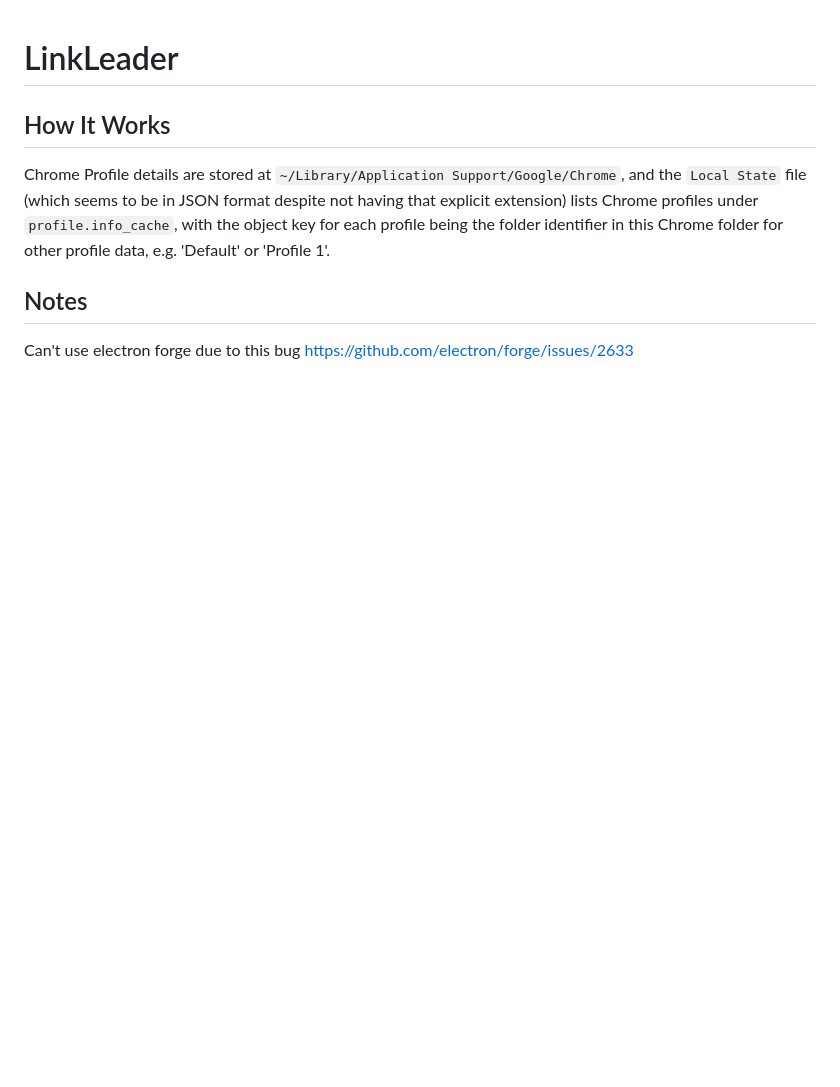
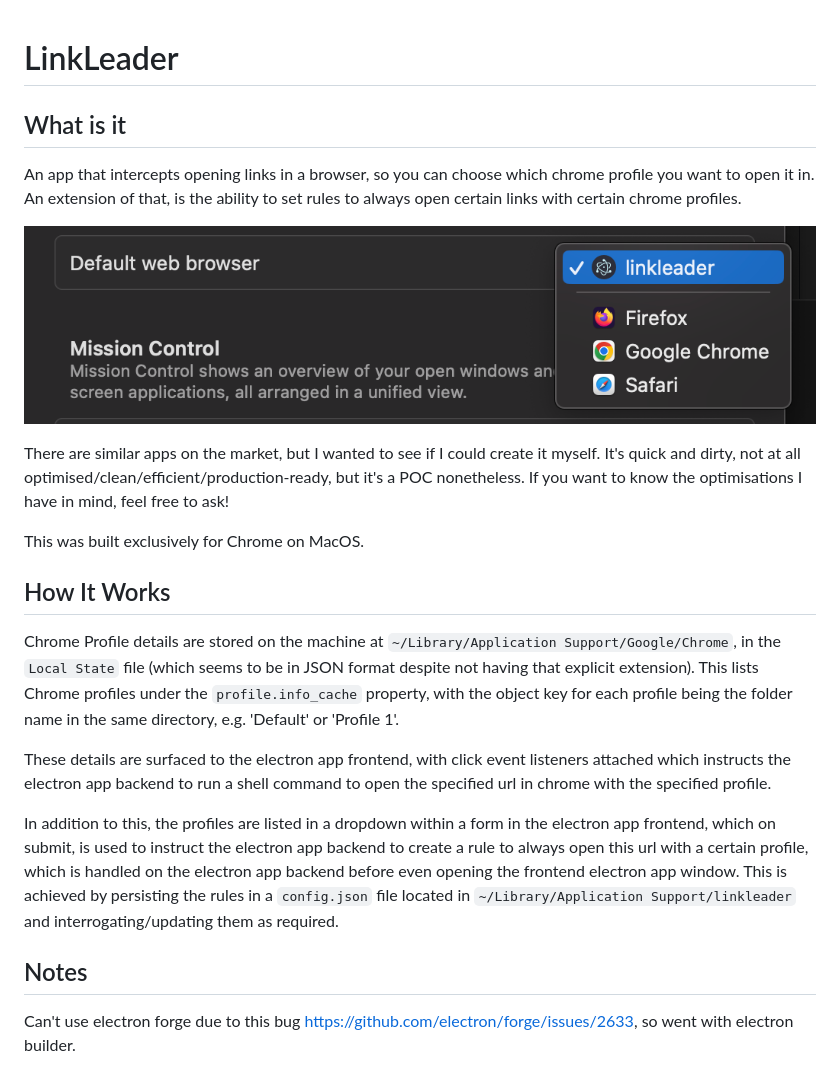
Before and after one commit to scoobster17/linkleader, a Markdown page: README.md, the part around the change. Rendered like a GitHub page; pictures changed too: default-browser.png (added); blank space fills up the shorter version.

```diff
--- a/README.md
+++ b/README.md
@@ -1,9 +1,22 @@
 # LinkLeader
+
+## What is it
+An app that intercepts opening links in a browser, so you can choose which chrome profile you want to open it in. An extension of that, is the ability to set rules to always open certain links with certain chrome profiles.
+
+![A list of default browsers in MacOS featuring the linkleader app](./default-browser.png)
+
+There are similar apps on the market, but I wanted to see if I could create it myself. It's quick and dirty, not at all optimised/clean/efficient/production-ready, but it's a POC nonetheless. If you want to know the optimisations I have in mind, feel free to ask!
+
+This was built exclusively for Chrome on MacOS.
 
 ## How It Works
 
-Chrome Profile details are stored at `~/Library/Application Support/Google/Chrome`, and the `Local State` file (which seems to be in JSON format despite not having that explicit extension) lists Chrome profiles under `profile.info_cache`, with the object key for each profile being the folder identifier in this Chrome folder for other profile data, e.g. 'Default' or 'Profile 1'.
+Chrome Profile details are stored on the machine at `~/Library/Application Support/Google/Chrome`, in the `Local State` file (which seems to be in JSON format despite not having that explicit extension). This lists Chrome profiles under the `profile.info_cache` property, with the object key for each profile being the folder name in the same directory, e.g. 'Default' or 'Profile 1'.
+
+These details are surfaced to the electron app frontend, with click event listeners attached which instructs the electron app backend to run a shell command to open the specified url in chrome with the specified profile.
+
+In addition to this, the profiles are listed in a dropdown within a form in the electron app frontend, which on submit, is used to instruct the electron app backend to create a rule to always open this url with a certain profile, which is handled on the electron app backend before even opening the frontend electron app window. This is achieved by persisting the rules in a `config.json` file located in `~/Library/Application Support/linkleader` and interrogating/updating them as required.
 
 ## Notes
 
-Can't use electron forge due to this bug https://github.com/electron/forge/issues/2633
+Can't use electron forge due to this bug https://github.com/electron/forge/issues/2633, so went with electron builder.
```
